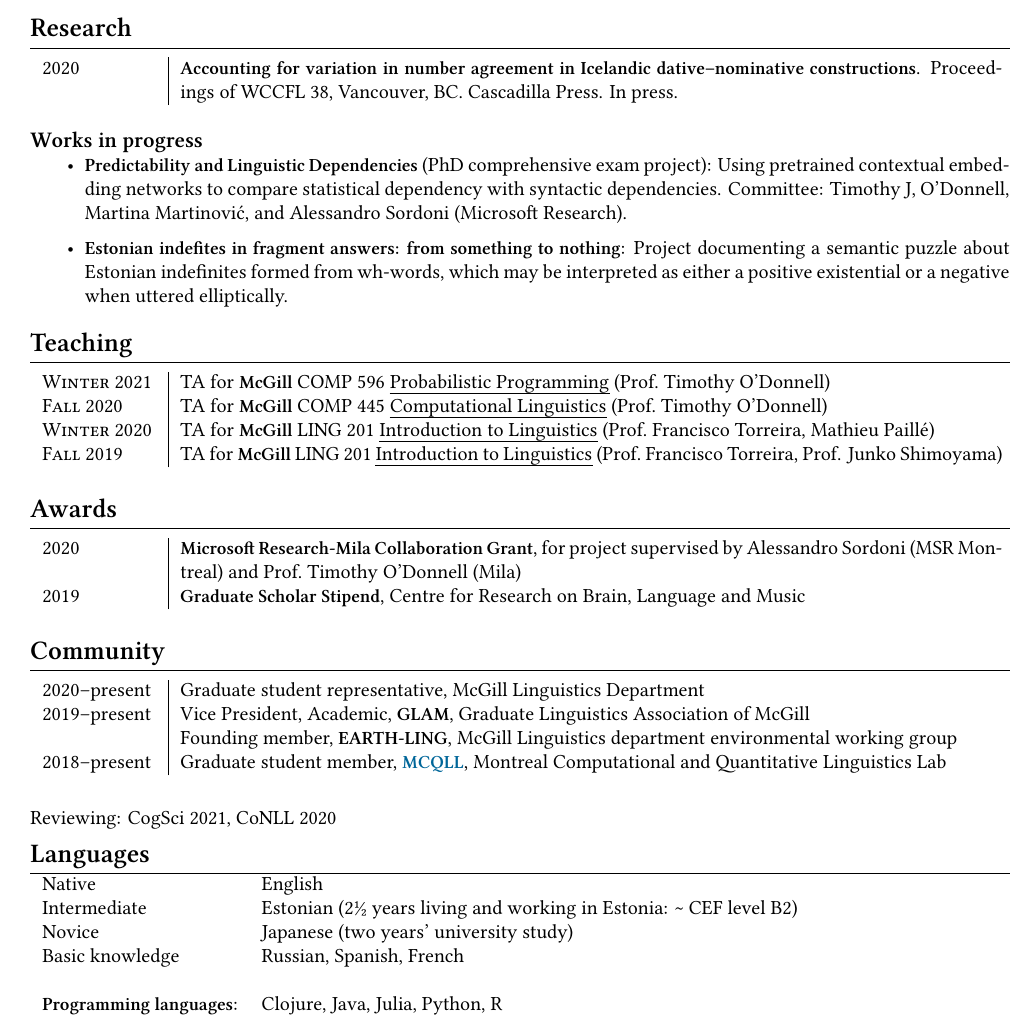
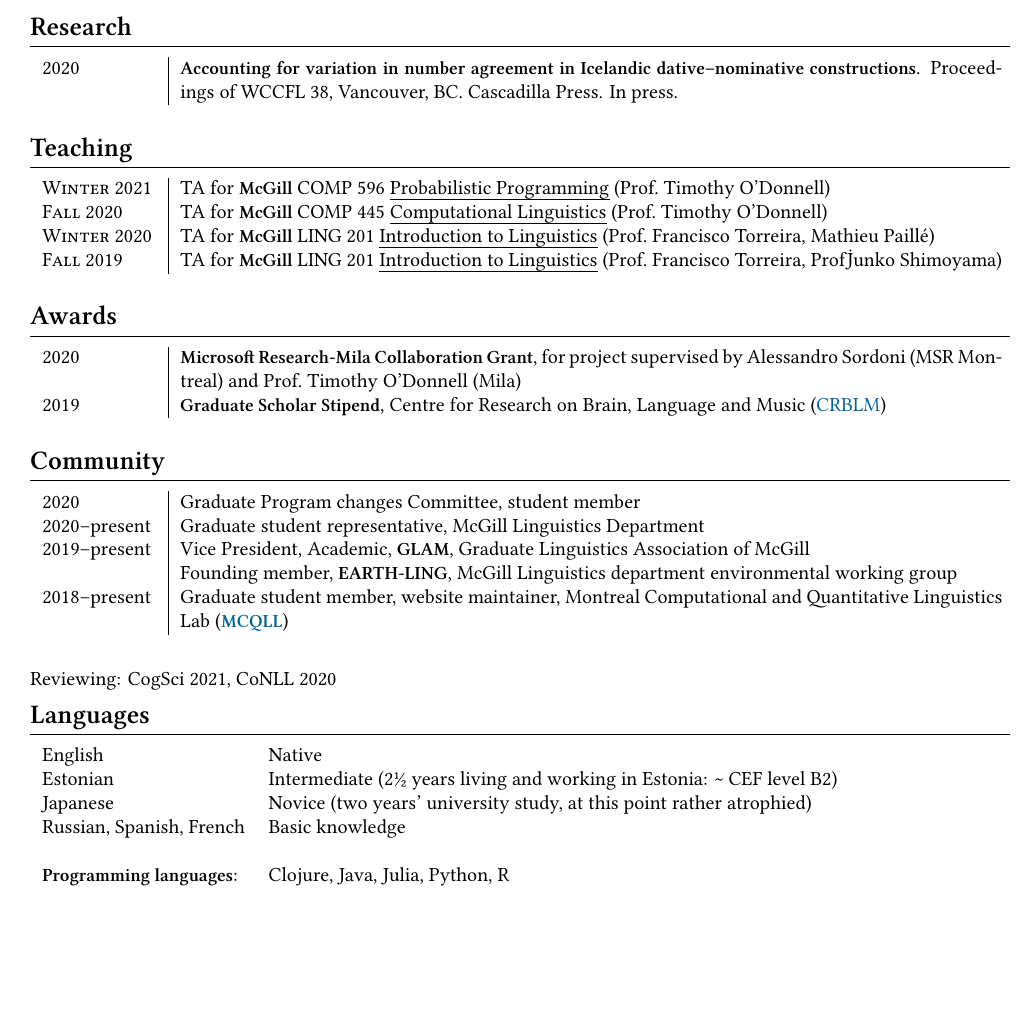
Before and after one commit to jahoo/jahoo.github.io, a LaTeX CV (assets/CV/jlh-academic_cv.tex): part of page 1 of 2, cut so that both start at the same text, the shorter picture padded with empty space. Compiled offline with XeLaTeX; a missing font is replaced by an installed copy or a similar font.

Commit message:
update cv

```diff
--- a/assets/CV/jlh-academic_cv.tex
+++ b/assets/CV/jlh-academic_cv.tex
@@ -97,74 +129,139 @@
   \section{Research}
   %%%%%%%%%%%%%%%%%%%%%%%%%%%%%%%%%%%%%%
   \begin{longtable}{p{2cm}|p{14.5cm}}
-\textsc{2020}&\textbf{Accounting for variation in number agreement in Icelandic dative--nominative constructions}.  Proceedings of WCCFL 38, Vancouver, BC. Cascadilla Press. In press.\\
+    \textsc{2020}&%
+    \textbf{Accounting for variation in number agreement in Icelandic
+    dative--nominative constructions}.
+    Proceedings of WCCFL 38, Vancouver, BC. Cascadilla Press. In press.\\
   \end{longtable}
 
-\subsection{Works in progress}
-\begin{itemize}
-\item \textbf{Predictability and Linguistic Dependencies} (PhD comprehensive exam project): Using pretrained contextual embedding networks to compare statistical dependency with syntactic dependencies. Committee: Timothy J, O'Donnell, Martina Martinović, and Alessandro Sordoni (Microsoft Research).
-\item \textbf{Estonian indefites in fragment answers: from something to nothing}: Project documenting a semantic puzzle about Estonian indefinites formed from wh-words, which may be interpreted as either a positive existential or a negative when uttered elliptically.
-\end{itemize}
+  % \subsection{Works in progress}
+  % \begin{itemize}
+  %   \item \textbf{Predictability and Linguistic Dependencies} (PhD comprehensive
+  %     exam project): Using pretrained contextual embedding networks to compare
+  %     statistical dependency with syntactic dependencies. Committee: Timothy J,
+  %     O'Donnell, Martina Martinović, and Alessandro Sordoni (Microsoft
+  %     Research).
+  %   \item \textbf{Estonian indefites in fragment answers: from something to
+  %     nothing}: Project documenting a semantic puzzle about Estonian indefinites
+  %     formed from wh-words, which may be interpreted as either a positive
+  %     existential or a negative when uttered elliptically.
+  % \end{itemize}
 
   % \subsection{Undergraduate research assistantships}
 
   % \begin{longtable}{p{2cm}|p{14.5cm}}
-% \textsc{Fall 2013} & Research assistant for Rama Novogradsky (\textbf{BU, Harvard Snedeker Lab})\\
-% 	&\footnotesize{Project studying children's early syntactic development. Helped code and interpret data.}\\
+  % \textsc{Fall 2013} & Research assistant for Rama
+  % Novogradsky (\textbf{BU, Harvard Snedeker Lab})\\
+  %       &\footnotesize{Project studying children's early
+  %       syntactic development. Helped code and interpret
+  %       data.}\\
 
-% 				   & Research assistant for Maria Polinsky (\textbf{Harvard Polinsky Lab})\\
-% 	&\footnotesize{Helped with coding data in an experiment that looked at the efficacy of different transcription methods.}\\
+  % & Research assistant for Maria Polinsky
+  % (\textbf{Harvard Polinsky Lab})\\
+  %       &\footnotesize{Helped with coding data in an
+  %       experiment that looked at the efficacy of
+  %       different transcription methods.}\\
 
-% \textsc{Fall 2009} & Research assistant for Michael Becker and Andrew Nevins (\textbf{Harvard})\\
-% 	&\footnotesize{Research project on English nouns studying voicing assimilation in forming the plural. Helped in preparing and running experiments, recruiting participants, interpreting and writing up data, and analysis.}\\
+  % \textsc{Fall 2009} & Research assistant for Michael
+  % Becker and Andrew Nevins (\textbf{Harvard})\\
+  %       &\footnotesize{Research project on English
+  %       nouns studying voicing assimilation in forming
+  %       the plural. Helped in preparing and running
+  %       experiments, recruiting participants,
+  %       interpreting and writing up data, and
+  %       analysis.}\\
 
-% \textsc{2006--2007} & Research assistant for Michael Becker and Andrew Nevins (\textbf{Harvard})\\
-% 	&\footnotesize{Project on voicing assimilation in Turkish nouns forming the accusative case. Helped organize contacting/soliciting participants (Turkish speakers), and gave them the survey of wugs determining whether they accepted voicing assimilation.}\\
+  % \textsc{2006--2007} & Research assistant for Michael
+  % Becker and Andrew Nevins (\textbf{Harvard})\\
+  %       &\footnotesize{Project on voicing assimilation
+  %       in Turkish nouns forming the accusative case.
+  %       Helped organize contacting/soliciting
+  %       participants (Turkish speakers), and gave them
+  %       the survey of wugs determining whether they
+  %       accepted voicing assimilation.}\\
   % \end{longtable}
 
   %%%%%%%%%%%%%%%%%%%%%%%%%%%%%%%%%%%%%%
   \section{Teaching}
   %%%%%%%%%%%%%%%%%%%%%%%%%%%%%%%%%%%%%%
   \begin{longtable}{p{2cm}|p{14.5cm}}
-\textsc{Winter 2021}&TA for \textbf{McGill} COMP 596 \uline{Probabilistic Programming} (Prof.\ Timothy O'Donnell)\\
-\textsc{Fall 2020}&TA for \textbf{McGill} COMP 445 \uline{Computational Linguistics} (Prof.\ Timothy O'Donnell)\\
-\textsc{Winter 2020}&TA for \textbf{McGill} LING 201 \uline{Introduction to Linguistics} (Prof.\ Francisco Torreira, Mathieu Paillé)\\
-\textsc{Fall 2019}	&TA for \textbf{McGill} LING 201 \uline{Introduction to Linguistics} (Prof.\ Francisco Torreira, Prof. Junko Shimoyama)\\
+    \textsc{Winter 2021}&%
+      TA for \textbf{McGill} COMP 596 \uline{Probabilistic Programming}
+      (Prof.\ Timothy O'Donnell)\\
+    \textsc{Fall 2020}&%
+      TA for \textbf{McGill} COMP 445 \uline{Computational Linguistics}
+      (Prof.\ Timothy O'Donnell)\\
+    \textsc{Winter 2020}&%
+      TA for \textbf{McGill} LING 201 \uline{Introduction to Linguistics}
+      (Prof.\ Francisco Torreira, Mathieu Paillé)\\
+    \textsc{Fall 2019}&%
+      TA for \textbf{McGill} LING 201 \uline{Introduction to Linguistics}
+      (Prof.\ Francisco Torreira, Prof\. Junko Shimoyama)\\
   \end{longtable}
 
   %%%%%%%%%%%%%%%%%%%%%%%%%%%%%%%%%%%%%%
   \section{Awards}
   %%%%%%%%%%%%%%%%%%%%%%%%%%%%%%%%%%%%%%
   \begin{longtable}{p{2cm}|p{14.5cm}}
-\textsc{2020}&\textbf{Microsoft Research-Mila Collaboration Grant}, for project supervised by Alessandro Sordoni (MSR Montreal) and Prof.\ Timothy O'Donnell (Mila)\\
-% Towards characterizing compositionality and systematic generalization for natural language representations
-% Alessandro Sordoni (MSR Montreal) and Professor Timothy O'Donnell (Mila)
-\textsc{2019}&\textbf{Graduate Scholar Stipend}, Centre for Research on Brain, Language and Music\\
+    \textsc{2020}&%
+      \textbf{Microsoft Research-Mila Collaboration Grant}, for project
+      supervised by Alessandro Sordoni (MSR Montreal) and Prof.\ Timothy
+      O'Donnell (Mila)\\
+      % Towards characterizing compositionality and
+      % systematic generalization for natural language
+      % representations
+    \textsc{2019}&%
+      \textbf{Graduate Scholar Stipend}, Centre for Research on Brain, Language
+      and Music (\href{https://crblm.ca/}{CRBLM})\\
   \end{longtable}
 
   %%%%%%%%%%%%%%%%%%%%%%%%%%%%%%%%%%%%%%
   \section{Community}
   %%%%%%%%%%%%%%%%%%%%%%%%%%%%%%%%%%%%%%
   \begin{longtable}{p{2cm}|p{14.5cm}}
-%2020          &Graduate Program changes Committee
-\textsc{2020--}present  &Graduate student representative, McGill Linguistics Department\\
-\textsc{2019--}present	&Vice President, Academic, \textbf{GLAM}, Graduate Linguistics Association of McGill\\
-						&Founding member, \textbf{EARTH-LING}, McGill Linguistics department environmental working group\\
-\textsc{2018--}present	&Graduate student member, \href{http://mcqll.org}{\textbf{MCQLL}}, Montreal Computational and Quantitative Linguistics Lab\\
+    2020
+    &%
+      Graduate Program changes Committee, student member\\
+    \textsc{2020--}present
+    &%
+      Graduate student representative, McGill Linguistics Department\\
+    \textsc{2019--}present
+    &%
+      Vice President, Academic, \textbf{GLAM}, Graduate Linguistics Association
+      of McGill\\
+    &%
+      Founding member, \textbf{EARTH-LING}, McGill Linguistics department
+      environmental working group\\
+    \textsc{2018--}present
+    &%
+      Graduate student member, website maintainer, Montreal Computational and
+      Quantitative Linguistics Lab (\href{http://mcqll.org}{\textbf{MCQLL}})\\
   \end{longtable}
   Reviewing: CogSci 2021, CoNLL 2020
   %%%%%%%%%%%%%%%%%%%%%%%%%%%%%%%%%%%%%%
   \section{Languages}
   %%%%%%%%%%%%%%%%%%%%%%%%%%%%%%%%%%%%%%
 
-\begin{tabular}{ll}
-Native&English\\
-Intermediate&Estonian (2½ years living and working in Estonia: \textasciitilde \ CEF level B2)\\
-Novice&Japanese (two years' university study)\\
-Basic knowledge&Russian, Spanish, French\\
+  \begin{longtable}[l]{ll}
+    English
+    &%
+      Native\\
+    Estonian
+    &%
+      Intermediate (2½ years living and working in Estonia:
+      \textasciitilde\ CEF level B2)\\
+    Japanese
+    &%
+      Novice (two years' university study, at this point rather atrophied)\\
+    Russian, Spanish, French%
+    &%
+      Basic knowledge\\
     \multicolumn{2}{c}{}\\
-\textbf{Programming languages}:&Clojure, Java, Julia, Python, R
-\end{tabular}
+    \textbf{Programming languages}:
+    &%
+      Clojure, Java, Julia, Python, R
+  \end{longtable}
 
   \section{Ballet career}
   \begin{longtable}{p{2cm}|p{14.5cm}}
```
Also changed, not shown: assets/CV/jlh-academic_cv.pdf, assets/CV/jlh-academic_cv.tex (92 more changed lines). Lines whose indentation alone changed are shown as unchanged.
